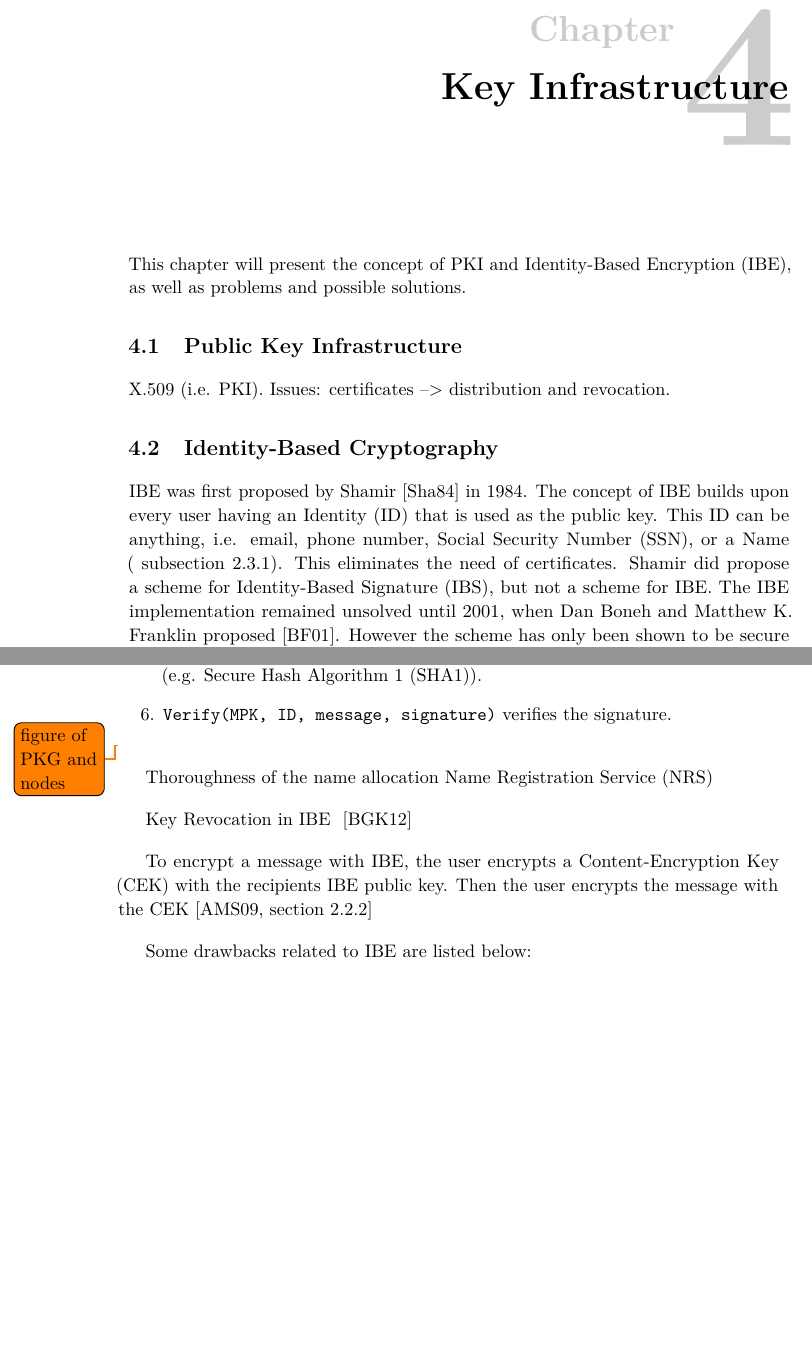
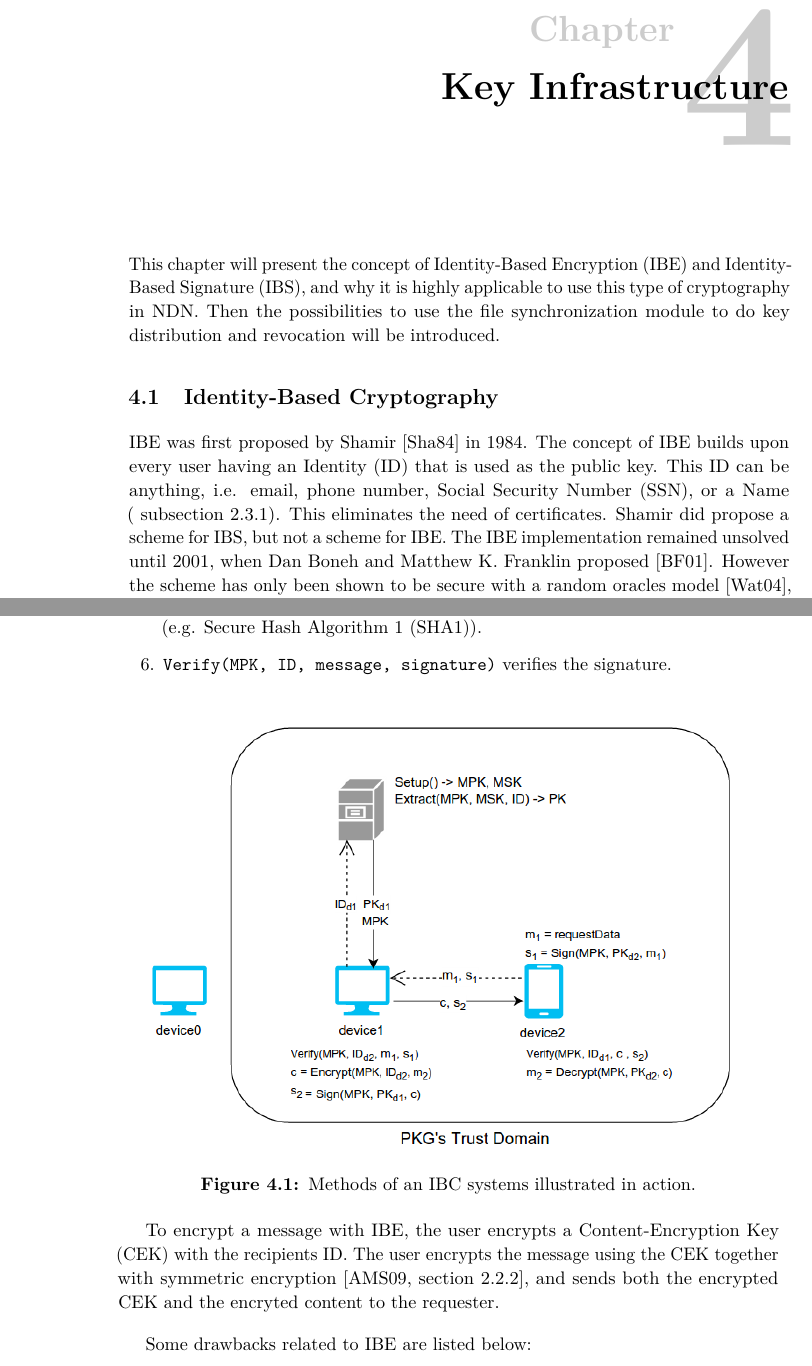
Before and after one commit to haakonmo/master-thesis-ndn, a LaTeX thesis (master-thesis-report/report/main.tex, which reads master-thesis-report/report/chapter3-1.tex): two parts of pages 33 and 34 of 61, joined at a grey line, cut so that both start at the same text, the shorter picture padded with empty space. Compiled offline with pdfLaTeX.

Commit message:
chp3-1 ibe

```diff
--- a/master-thesis-report/report/chapter3-1.tex
+++ b/master-thesis-report/report/chapter3-1.tex
@@ -1,9 +1,6 @@
 \chapter{Key Infrastructure}
-This chapter will present the concept of \gls{PKI} and \gls{IBE}, as well as problems and possible solutions.
-
-\section{Public Key Infrastructure}
-
-X.509 (i.e. \gls{PKI}). Issues: certificates --> distribution and revocation.
+This chapter will present the concept of \gls{IBE} and \gls{IBS}, and why it is highly applicable to use this type of cryptography in \gls{NDN}.
+Then the possibilities to use the file synchronization module to do key distribution and revocation will be introduced.
 
 \section{Identity-Based Cryptography}\label{ibc}
 \gls{IBE} was first proposed by Shamir~\cite{DBLP:conf/crypto/Shamir84} in 1984.
@@ -31,14 +28,15 @@ The \gls{PKG}s task is to produce a private key that corresponds to a given ID a
   \item \texttt{Verify(MPK, ID, message, signature)} verifies the signature.
 \end{enumerate}
 
-\todo{figure of PKG and nodes}
+\begin{figure}[ht]
+  \centering
+  \includegraphics[width=1\textwidth]{pkg_functions.png}
+  \caption{Methods of an IBC systems illustrated in action.}
+  \label{fig:pkg_functions}
+\end{figure}
 
-Thoroughness of the name allocation \gls{NRS}
-
-Key Revocation in IBE ~\cite{DBLP:journals/iacr/BoldyrevaGK12}
-
-To encrypt a message with \gls{IBE}, the user encrypts a \gls{CEK} with the recipients \gls{IBE} public key.
-Then the user encrypts the message with the \gls{CEK}~\cite[section 2.2.2]{rfc5408}
+To encrypt a message with \gls{IBE}, the user encrypts a \gls{CEK} with the recipients \gls{ID}.
+The user encrypts the message using the \gls{CEK} together with symmetric encryption~\cite[section 2.2.2]{rfc5408}, and sends both the encrypted \gls{CEK} and the encryted content to the requester.
 
 Some drawbacks related to \gls{IBE} are listed below:
 \begin{enumerate}
```
Also changed, not shown: master-thesis-report/report/chapter3-0.tex (+1 -1 lines), master-thesis-report/report/figs/pkg_functions.png (added), master-thesis-report/report/figs/pkg_sync.png, master-thesis-report/report/chapter3-1.tex (1 more changed lines).
